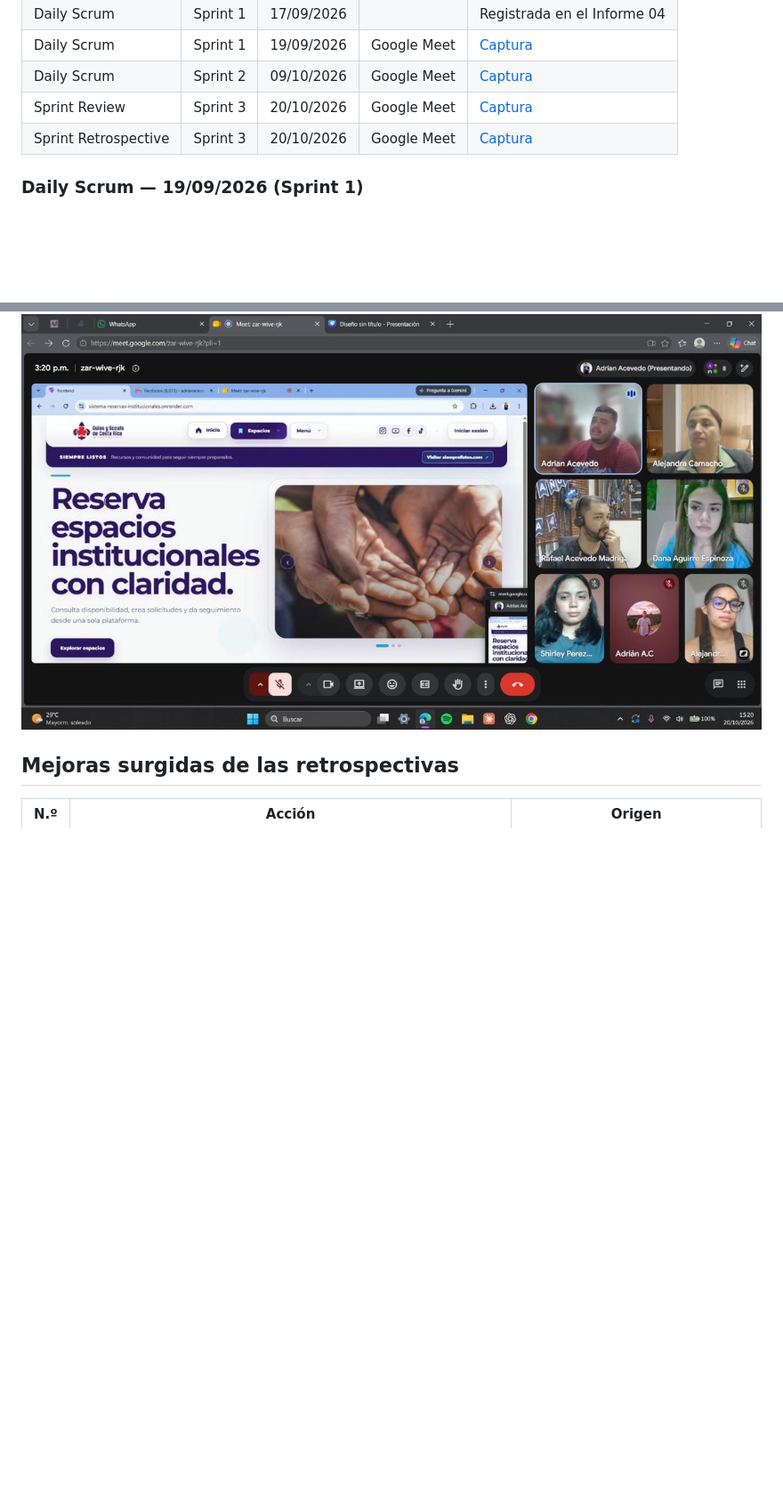
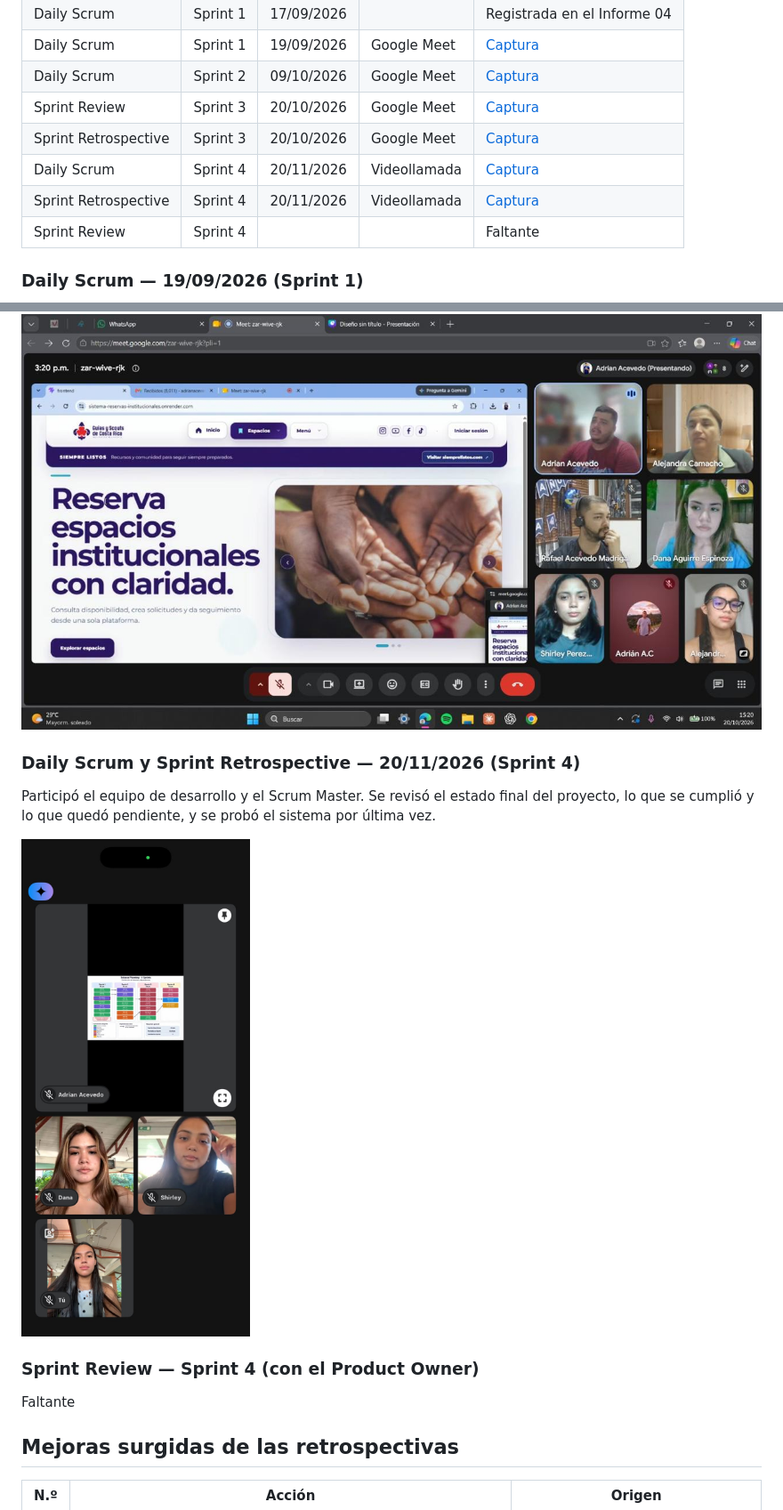
Before and after one commit to adrian010903/sistema-reservas-institucionales, a Markdown page: docs/SCRUM.md, 2 parts joined by grey strips. Shown at 89% size. Drawn GitHub-style; pictures changed too: docs/evidencias/2026-11-20-daily-retro-sprint4.jpg (added); blank space fills up the shorter version.

Commit message:
docs: add daily y retro del sprint 4

```diff
--- a/docs/SCRUM.md
+++ b/docs/SCRUM.md
@@ -83,6 +83,9 @@ Una historia de usuario se considera terminada cuando:
 | Daily Scrum | Sprint 2 | 09/10/2026 | Google Meet | [Captura](evidencias/2026-10-09-daily-sprint2.png) |
 | Sprint Review | Sprint 3 | 20/10/2026 | Google Meet | [Captura](evidencias/2026-10-20-review-retro-sprint3.png) |
 | Sprint Retrospective | Sprint 3 | 20/10/2026 | Google Meet | [Captura](evidencias/2026-10-20-review-retro-sprint3.png) |
+| Daily Scrum | Sprint 4 | 20/11/2026 | Videollamada | [Captura](evidencias/2026-11-20-daily-retro-sprint4.jpg) |
+| Sprint Retrospective | Sprint 4 | 20/11/2026 | Videollamada | [Captura](evidencias/2026-11-20-daily-retro-sprint4.jpg) |
+| Sprint Review | Sprint 4 | | | Faltante |
 
 ### Daily Scrum — 19/09/2026 (Sprint 1)
 
@@ -98,6 +101,16 @@ Participaron el Product Owner, la representante institucional de Guías y Scouts
 
 ![Sprint Review y Retrospective del Sprint 3](evidencias/2026-10-20-review-retro-sprint3.png)
 
+### Daily Scrum y Sprint Retrospective — 20/11/2026 (Sprint 4)
+
+Participó el equipo de desarrollo y el Scrum Master. Se revisó el estado final del proyecto, lo que se cumplió y lo que quedó pendiente, y se probó el sistema por última vez.
+
+![Daily Scrum y Retrospective del Sprint 4](evidencias/2026-11-20-daily-retro-sprint4.jpg)
+
+### Sprint Review — Sprint 4 (con el Product Owner)
+
+Faltante
+
 ## Mejoras surgidas de las retrospectivas
 
 | N.º | Acción | Origen |
```
